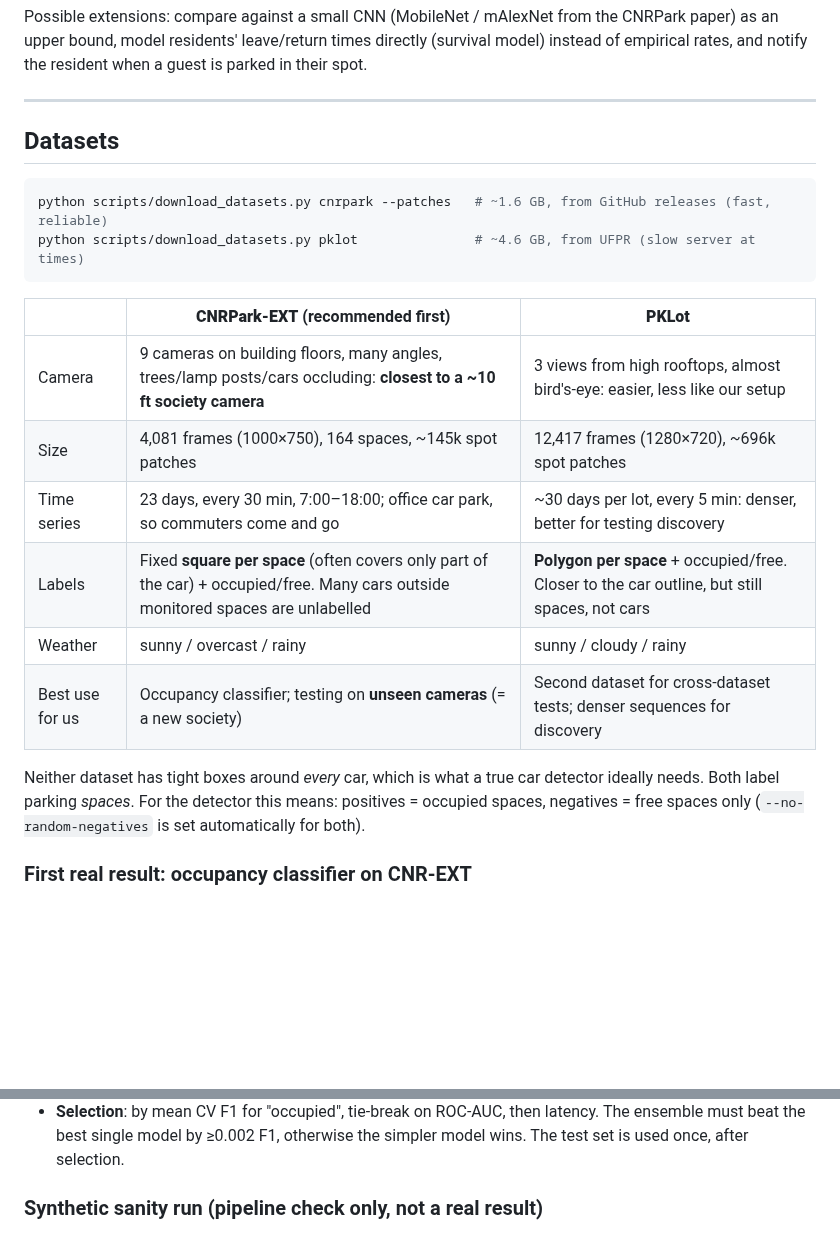
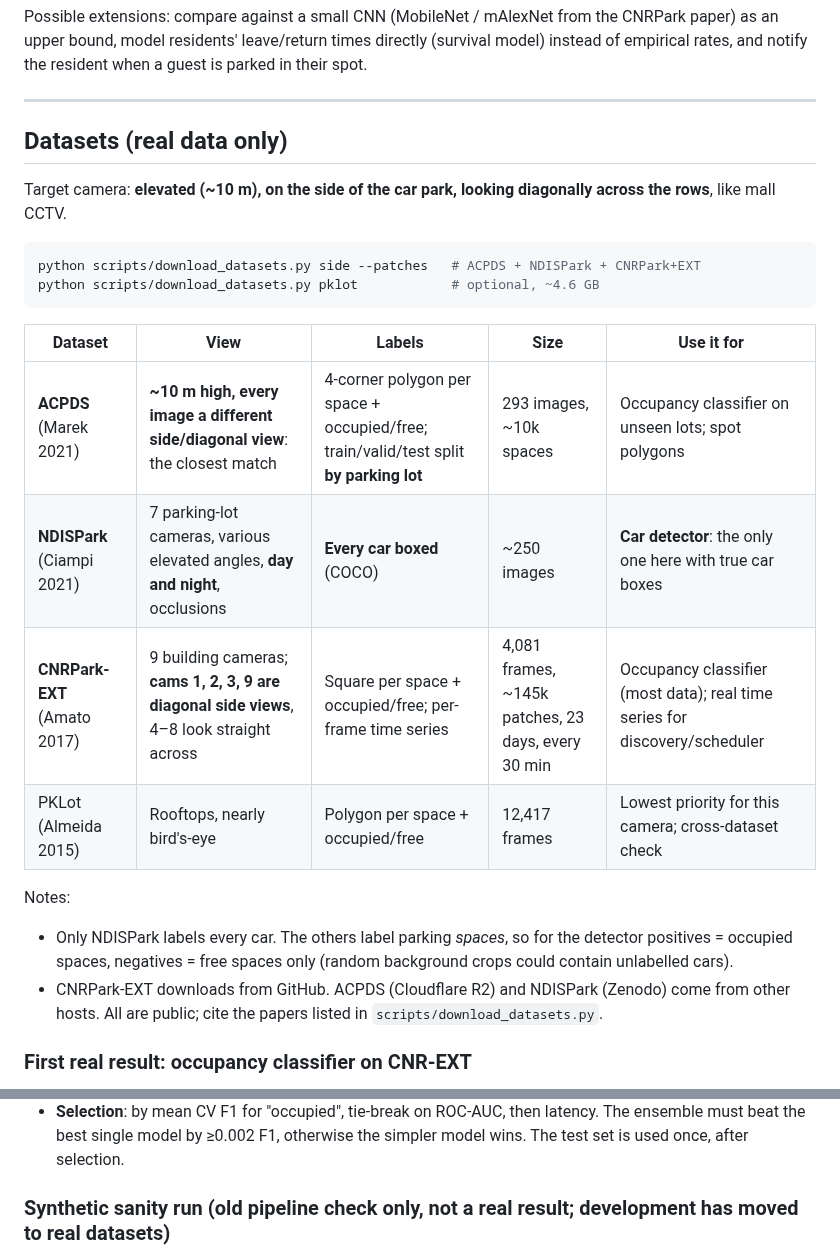
Before and after one commit to Mihir269/ParkingProject, a Markdown page: README.md, 2 parts joined by grey strips. GitHub-like rendering; blank space fills up the shorter version.

````diff
--- a/README.md
+++ b/README.md
@@ -42,26 +44,30 @@ is parked in their spot.
 
 ---
 
-## Datasets
+## Datasets (real data only)
+
+Target camera: **elevated (~10 m), on the side of the car park, looking diagonally
+across the rows**, like mall CCTV.
 
 ```bash
-python scripts/download_datasets.py cnrpark --patches   # ~1.6 GB, from GitHub releases (fast, reliable)
-python scripts/download_datasets.py pklot               # ~4.6 GB, from UFPR (slow server at times)
+python scripts/download_datasets.py side --patches   # ACPDS + NDISPark + CNRPark+EXT
+python scripts/download_datasets.py pklot            # optional, ~4.6 GB
 ```
 
-| | **CNRPark-EXT** (recommended first) | **PKLot** |
-|---|---|---|
-| Camera | 9 cameras on building floors, many angles, trees/lamp posts/cars occluding: **closest to a ~10 ft society camera** | 3 views from high rooftops, almost bird's-eye: easier, less like our setup |
-| Size | 4,081 frames (1000×750), 164 spaces, ~145k spot patches | 12,417 frames (1280×720), ~696k spot patches |
-| Time series | 23 days, every 30 min, 7:00–18:00; office car park, so commuters come and go | ~30 days per lot, every 5 min: denser, better for testing discovery |
-| Labels | Fixed **square per space** (often covers only part of the car) + occupied/free. Many cars outside monitored spaces are unlabelled | **Polygon per space** + occupied/free. Closer to the car outline, but still spaces, not cars |
-| Weather | sunny / overcast / rainy | sunny / cloudy / rainy |
-| Best use for us | Occupancy classifier; testing on **unseen cameras** (= a new society) | Second dataset for cross-dataset tests; denser sequences for discovery |
+| Dataset | View | Labels | Size | Use it for |
+|---|---|---|---|---|
+| **ACPDS** (Marek 2021) | **~10 m high, every image a different side/diagonal view**: the closest match | 4-corner polygon per space + occupied/free; train/valid/test split **by parking lot** | 293 images, ~10k spaces | Occupancy classifier on unseen lots; spot polygons |
+| **NDISPark** (Ciampi 2021) | 7 parking-lot cameras, various elevated angles, **day and night**, occlusions | **Every car boxed** (COCO) | ~250 images | **Car detector**: the only one here with true car boxes |
+| **CNRPark-EXT** (Amato 2017) | 9 building cameras; **cams 1, 2, 3, 9 are diagonal side views**, 4–8 look straight across | Square per space + occupied/free; per-frame time series | 4,081 frames, ~145k patches, 23 days, every 30 min | Occupancy classifier (most data); real time series for discovery/scheduler |
+| PKLot (Almeida 2015) | Rooftops, nearly bird's-eye | Polygon per space + occupied/free | 12,417 frames | Lowest priority for this camera; cross-dataset check |
 
-Neither dataset has tight boxes around *every* car, which is what a true car
-detector ideally needs. Both label parking *spaces*. For the detector this means:
-positives = occupied spaces, negatives = free spaces only
-(`--no-random-negatives` is set automatically for both).
+Notes:
+* Only NDISPark labels every car. The others label parking *spaces*, so for the
+  detector positives = occupied spaces, negatives = free spaces only (random
+  background crops could contain unlabelled cars).
+* CNRPark-EXT downloads from GitHub. ACPDS (Cloudflare R2) and NDISPark (Zenodo)
+  come from other hosts. All are public; cite the papers listed in
+  `scripts/download_datasets.py`.
 
 ### First real result: occupancy classifier on CNR-EXT
 
@@ -219,7 +250,7 @@ of accuracy, precision, recall, F1, ROC-AUC, fit time, latency), `test_top5.csv`
   latency. The ensemble must beat the best single model by ≥0.002 F1, otherwise
   the simpler model wins. The test set is used once, after selection.
 
-### Synthetic sanity run (pipeline check only, not a real result)
+### Synthetic sanity run (old pipeline check only, not a real result; development has moved to real datasets)
 
 ![synthetic report](docs/synthetic_report.png)
 
````
Also changed, not shown: other parts of README.md (+31 -4 lines), docs/cnrext_side_cams_report.png (added), 6 other files.
